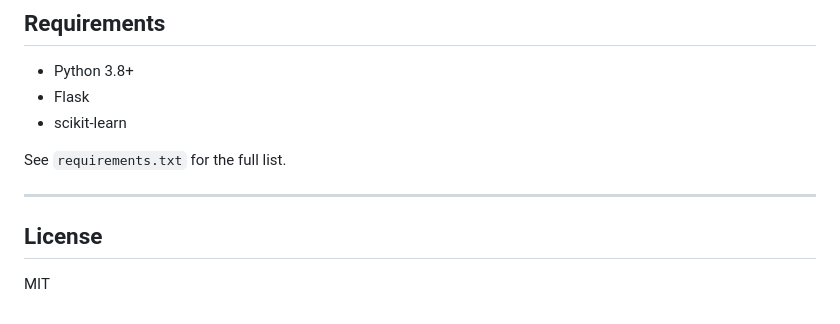
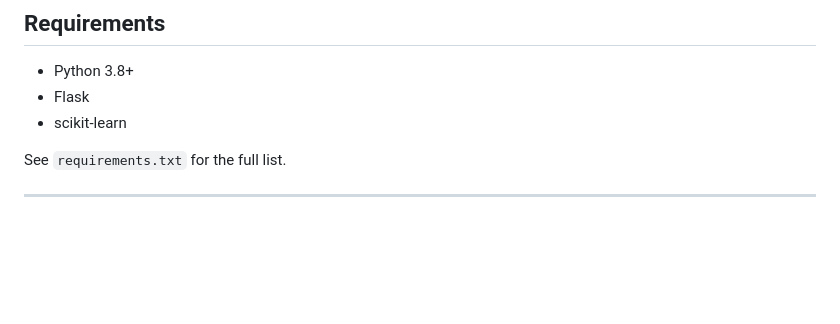
Before and after one commit to Priyansh252/Entropy-Sort-Dashboard, a Markdown page: README.md, the part around the change. Rendered like a GitHub page; blank space fills up the shorter version.

Commit message:
Remove license section from README.md

```diff
--- a/README.md
+++ b/README.md
@@ -123,7 +123,3 @@ The Entropy-Aware algorithm earns an **adaptability bonus** in scoring for datas
 See `requirements.txt` for the full list.
 
 ---
-
-## License
-
-MIT
```
